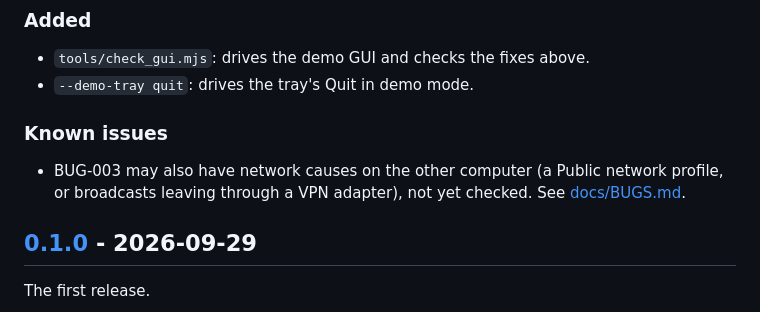
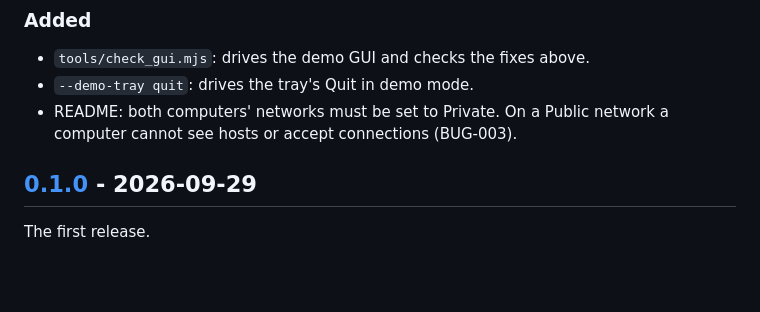
Before and after one commit to xanderscannell/input-share, a Markdown page: CHANGELOG.md, the part around the change. GitHub-like rendering; blank space fills up the shorter version.

```diff
--- a/CHANGELOG.md
+++ b/CHANGELOG.md
@@ -36,12 +36,8 @@ Nothing yet.
 
 - `tools/check_gui.mjs`: drives the demo GUI and checks the fixes above.
 - `--demo-tray quit`: drives the tray's Quit in demo mode.
-
-### Known issues
-
-- BUG-003 may also have network causes on the other computer (a Public
-  network profile, or broadcasts leaving through a VPN adapter), not yet
-  checked. See [docs/BUGS.md](docs/BUGS.md).
+- README: both computers' networks must be set to Private. On a Public
+  network a computer cannot see hosts or accept connections (BUG-003).
 
 ## [0.1.0] - 2026-09-29
 
```
Also changed, not shown: README.md (+9 -2 lines), docs/BUGS.md (+21 -5 lines).
